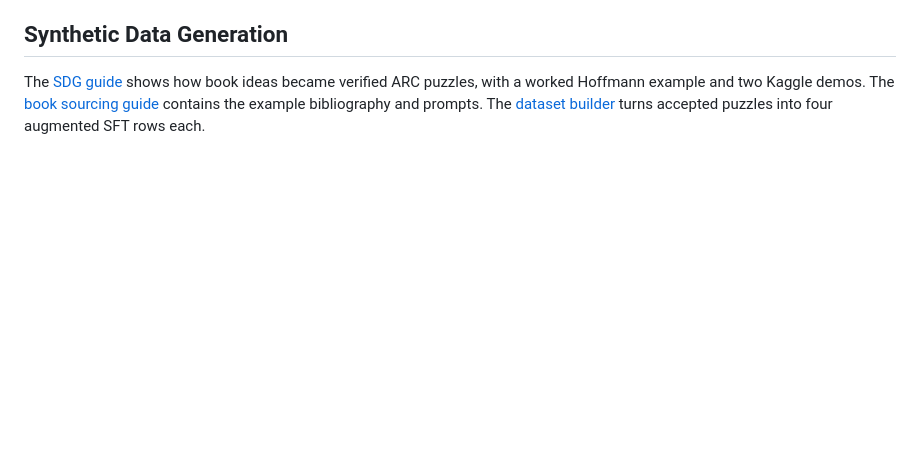
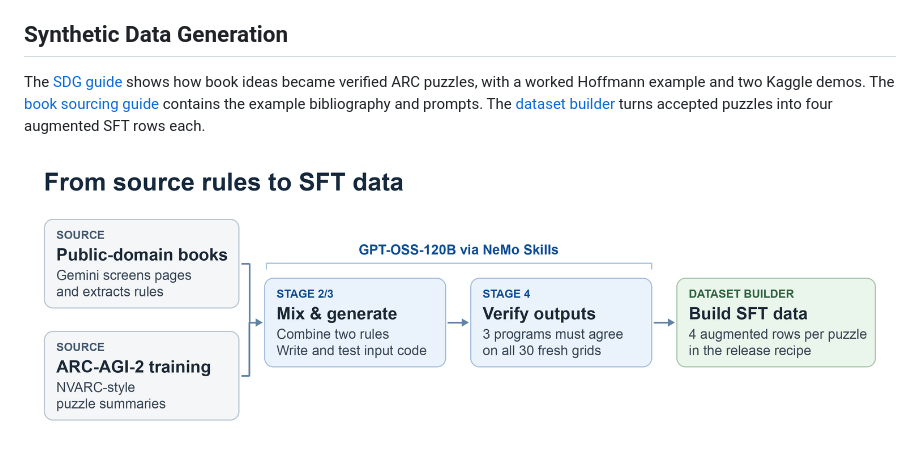
Before and after one commit to darraghdog/nvbanana, a Markdown page: README.md, the part around the change. Drawn GitHub-style; pictures changed too: sdg/assets/sdg-stage-flow.png (added); blank space fills up the shorter version.

Commit message:
Show the synthetic data generation stage flow

```diff
--- a/README.md
+++ b/README.md
@@ -12,6 +12,8 @@ The [solution writeup](https://www.kaggle.com/competitions/arc-prize-2026-arc-ag
 ## Synthetic Data Generation
 
 The [SDG guide](sdg/README.md) shows how book ideas became verified ARC puzzles, with a worked Hoffmann example and two Kaggle demos. The [book sourcing guide](sdg/sourcing/README.md) contains the example bibliography and prompts. The [dataset builder](sdg/dataset/README.md) turns accepted puzzles into four augmented SFT rows each.
+
+![Book rules and ARC training summaries feed Stage 2/3 input generation, Stage 4 output verification, and the SFT dataset builder.](sdg/assets/sdg-stage-flow.png)
 
 ![Hoffmann’s counters puzzle becomes an ARC specification, tested generator code, and example input and output grids.](sdg/assets/hoffmann-book-to-arc.png)
 
```
